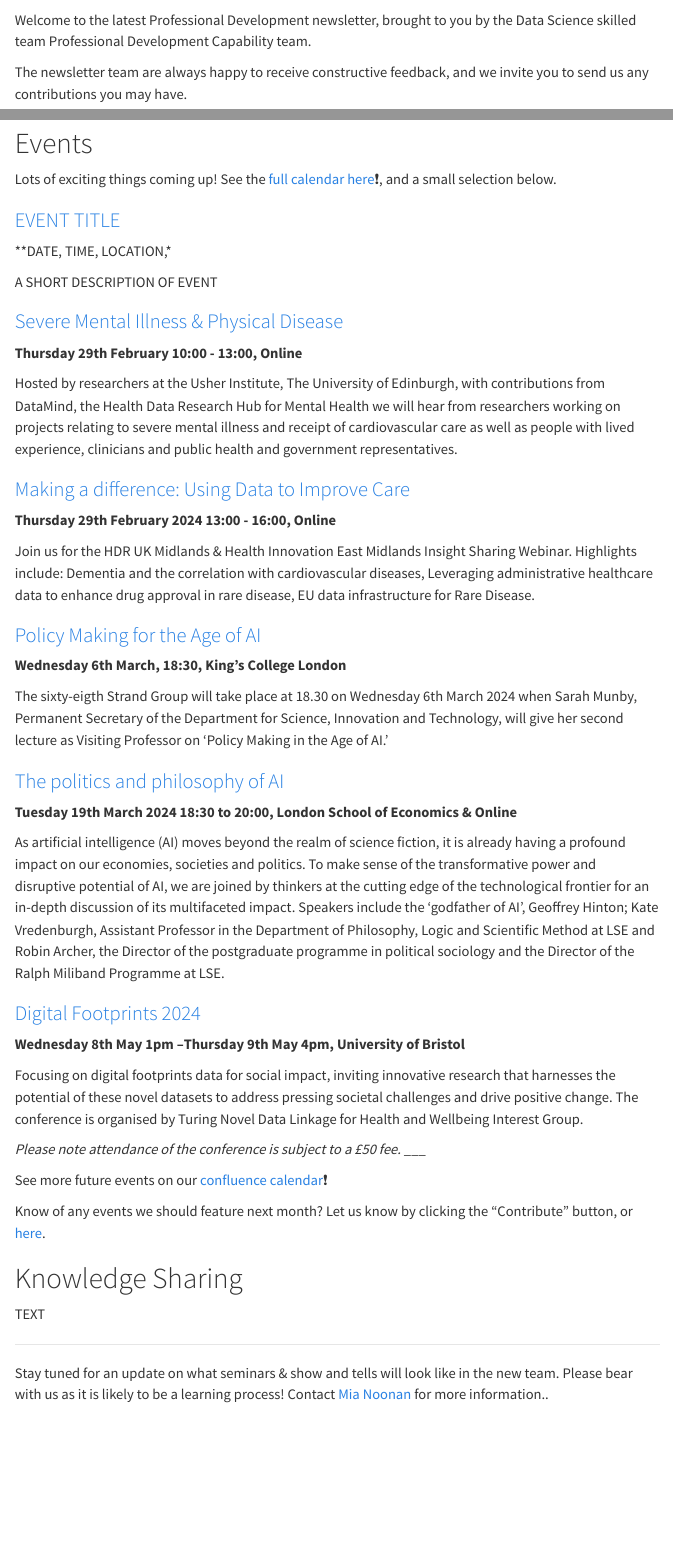
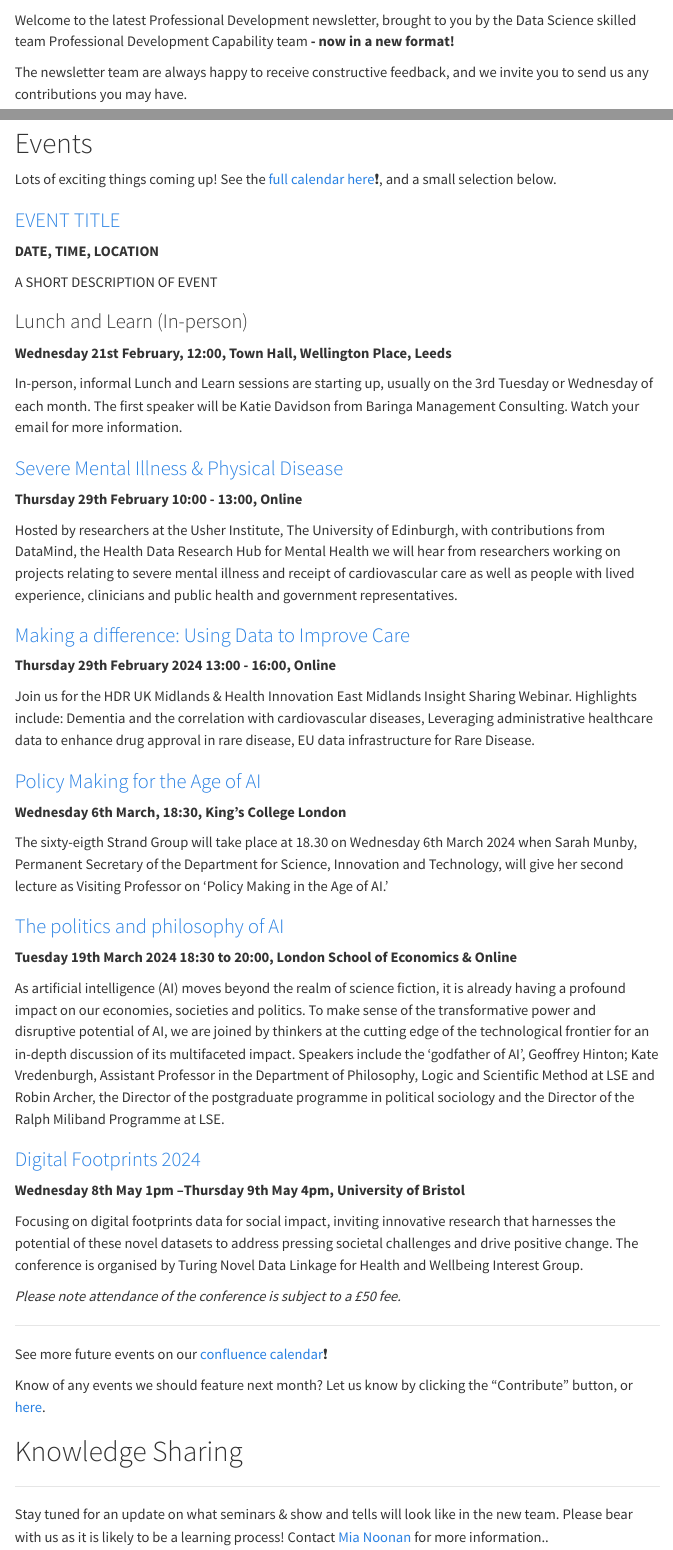
Before and after one commit to nhsengland/datascience-pd-newsletter, a Quarto document (docs/posts/2024_02/newsletter.qmd): the page in a window 1100 px wide, from 200 px down, and a second part further down, joined at a grey line. Rendered offline with R 4.5, knitr and Pandoc in place of Quarto, with nearby package versions; menus at the side of the page are left out.

Commit message:
added event

```diff
--- a/docs/posts/2024_02/newsletter.qmd
+++ b/docs/posts/2024_02/newsletter.qmd
@@ -18,7 +18,7 @@ author: 'Harriet Sands and Jennifer Struthers'
 
 ![](../../images/banner_feb.png)
 
-Welcome to the latest Professional Development newsletter, brought to you by the Data Science skilled team Professional Development Capability team.
+Welcome to the latest Professional Development newsletter, brought to you by the Data Science skilled team Professional Development Capability team **- now in a new format!**
 
 The newsletter team are always happy to receive constructive feedback, and we invite you to send us any contributions you may have.
 
@@ -49,9 +49,14 @@ Lots of exciting things coming up! See the [full calendar here](https://nhsd-con
 
 
 ### [EVENT TITLE](event link){target="_blank"}
-**DATE, TIME, LOCATION,*
+**DATE, TIME, LOCATION**
 
 A SHORT DESCRIPTION OF EVENT
+
+### Lunch and Learn (In-person)
+**Wednesday 21st February, 12:00, Town Hall, Wellington Place, Leeds**
+
+In-person, informal Lunch and Learn sessions are starting up, usually on the 3rd Tuesday or Wednesday of each month. The first speaker will be Katie Davidson from Baringa Management Consulting. Watch your email for more information.
 
 ### [Severe Mental Illness & Physical Disease](https://www.hdruk.ac.uk/events/severe-mental-illness-and-physical-disease/){target="_blank"}
 **Thursday 29th February 10:00 - 13:00, Online**
@@ -90,7 +97,6 @@ Know of any events we should feature next month? Let us know by clicking the "Co
 # Knowledge Sharing
 </div>
 
-TEXT
 
 ___
 
```
Also changed, not shown: docs/posts/2024_02/newsletter.qmd (2 more changed lines).
